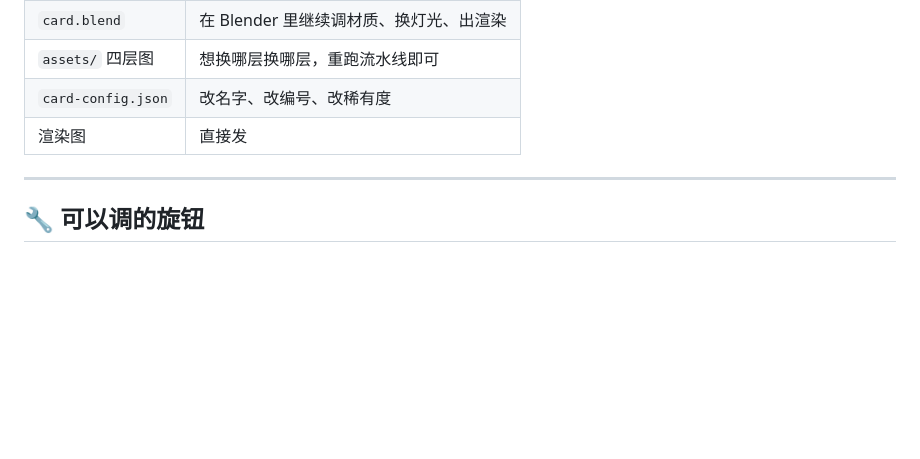
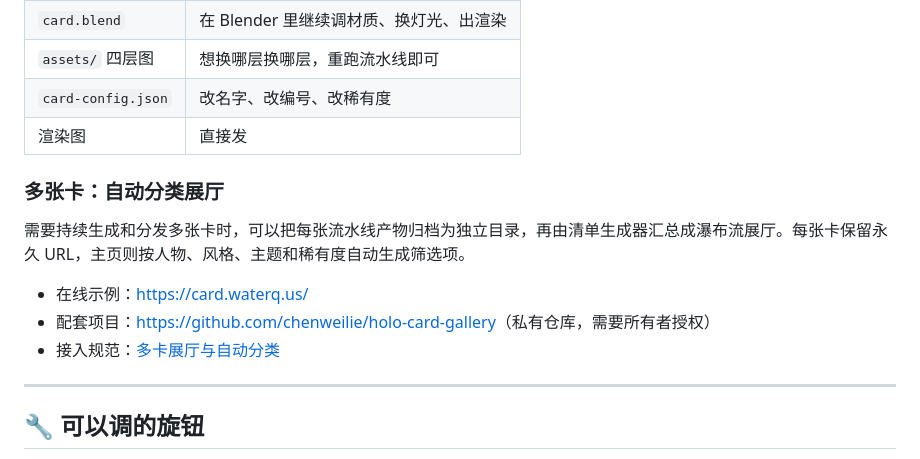
Before and after one commit to EverettFish/holo-card-studio, a Markdown page: README.md, the part around the change. Drawn GitHub-style; blank space fills up the shorter version.

Commit message:
Document multi-card gallery workflow

```diff
--- a/README.md
+++ b/README.md
@@ -112,6 +112,14 @@ Codex 会先把卡片规格和它推断的细节说给你听，然后开工：
 | `card-config.json` | 改名字、改编号、改稀有度 |
 | 渲染图 | 直接发 |
 
+### 多张卡：自动分类展厅
+
+需要持续生成和分发多张卡时，可以把每张流水线产物归档为独立目录，再由清单生成器汇总成瀑布流展厅。每张卡保留永久 URL，主页则按人物、风格、主题和稀有度自动生成筛选项。
+
+- 在线示例：<https://card.waterq.us/>
+- 配套项目：<https://github.com/chenweilie/holo-card-gallery>（私有仓库，需要所有者授权）
+- 接入规范：[多卡展厅与自动分类](references/gallery-distribution.md)
+
 ---
 
 ## 🔧 可以调的旋钮
```
Also changed, not shown: references/gallery-distribution.md (added, +69 -0 lines).
